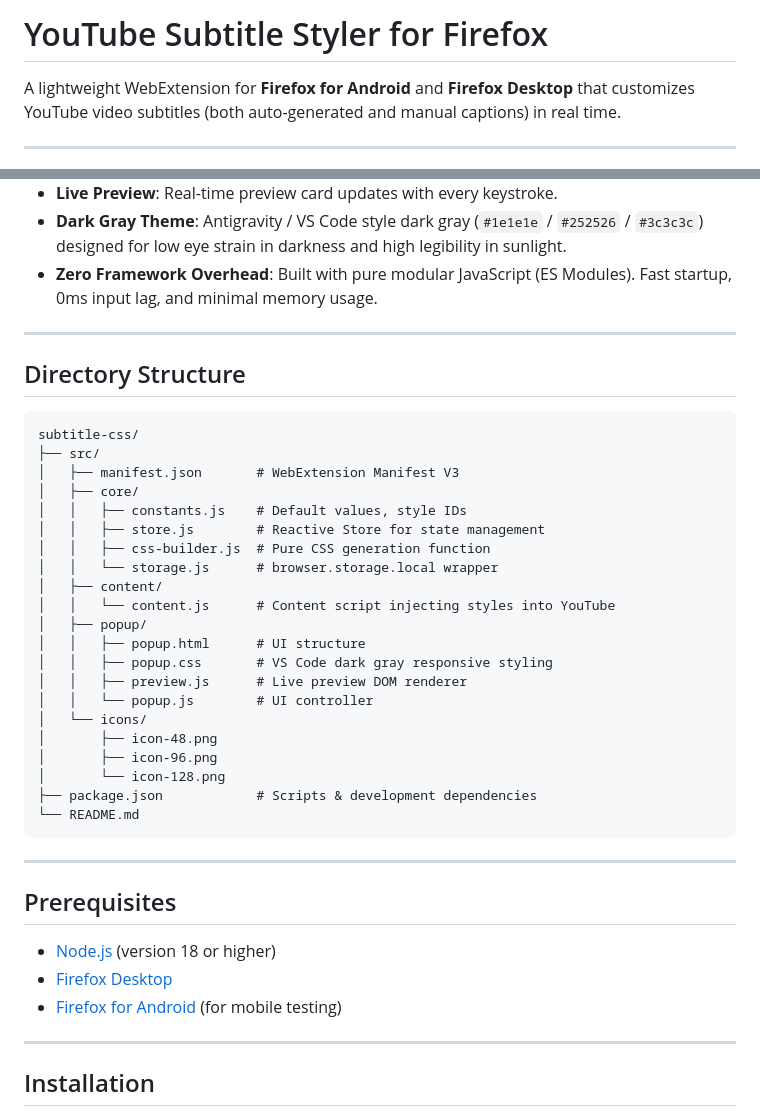
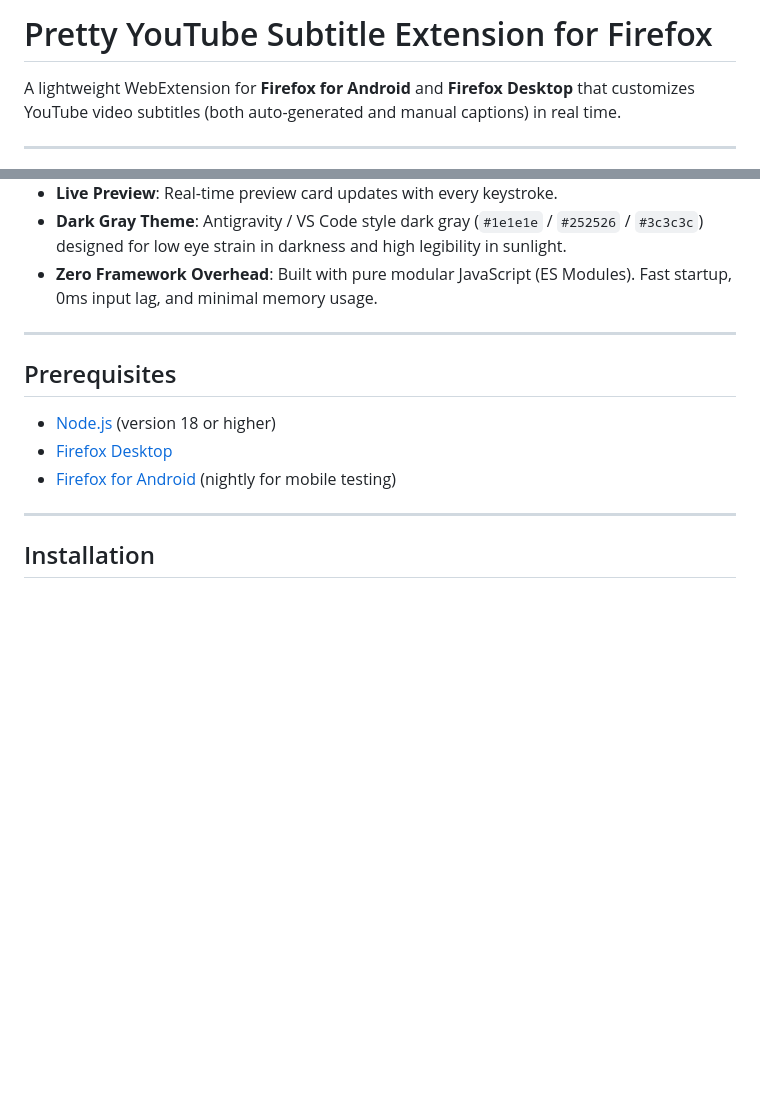
Before and after one commit to ashu2099/pretty-youtube-subtitle, a Markdown page: README.md, 2 parts joined by grey strips. Rendered like a GitHub page; blank space fills up the shorter version.

Commit message:
chore : update readme

````diff
--- a/README.md
+++ b/README.md
@@ -1,4 +1,4 @@
-# YouTube Subtitle Styler for Firefox
+# Pretty YouTube Subtitle Extension for Firefox
 
 A lightweight WebExtension for **Firefox for Android** and **Firefox Desktop** that customizes YouTube video subtitles (both auto-generated and manual captions) in real time.
 
@@ -17,39 +17,11 @@ A lightweight WebExtension for **Firefox for Android** and **Firefox Desktop** t
 
 ---
 
-## Directory Structure
-
-```
-subtitle-css/
-├── src/
-│   ├── manifest.json       # WebExtension Manifest V3
-│   ├── core/
-│   │   ├── constants.js    # Default values, style IDs
-│   │   ├── store.js        # Reactive Store for state management
-│   │   ├── css-builder.js  # Pure CSS generation function
-│   │   └── storage.js      # browser.storage.local wrapper
-│   ├── content/
-│   │   └── content.js      # Content script injecting styles into YouTube
-│   ├── popup/
-│   │   ├── popup.html      # UI structure
-│   │   ├── popup.css       # VS Code dark gray responsive styling
-│   │   ├── preview.js      # Live preview DOM renderer
-│   │   └── popup.js        # UI controller
-│   └── icons/
-│       ├── icon-48.png
-│       ├── icon-96.png
-│       └── icon-128.png
-├── package.json            # Scripts & development dependencies
-└── README.md
-```
-
----
-
 ## Prerequisites
 
 - [Node.js](https://nodejs.org/) (version 18 or higher)
 - [Firefox Desktop](https://www.mozilla.org/firefox/)
-- [Firefox for Android](https://play.google.com/store/apps/details?id=org.mozilla.firefox) (for mobile testing)
+- [Firefox for Android](https://play.google.com/store/apps/details?id=org.mozilla.firefox) (nightly for mobile testing)
 
 ---
 
````
